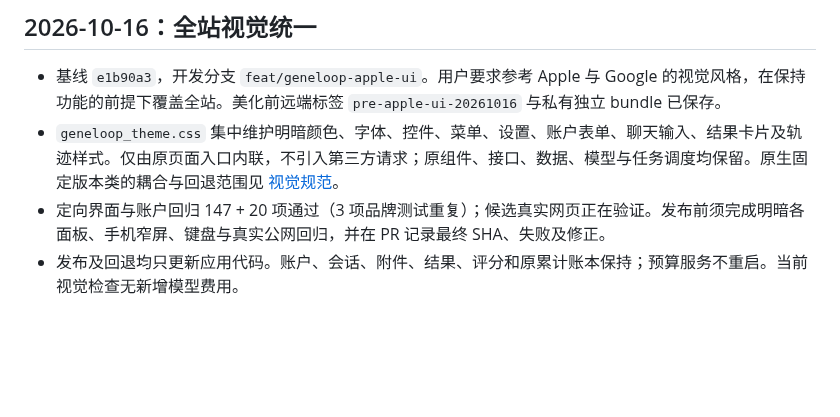
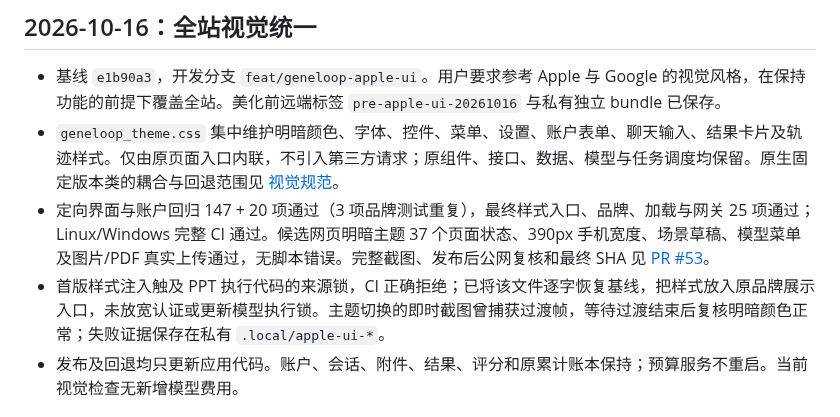
Before and after one commit to jingyio/DeepSeek-Harless, a Markdown page: docs/handoffs/main.md, the part around the change. Drawn GitHub-style; blank space fills up the shorter version.

Commit message:
记录全站视觉验收和认证边界

```diff
--- a/docs/handoffs/main.md
+++ b/docs/handoffs/main.md
@@ -4,7 +4,8 @@
 
 - 基线 `e1b90a3`，开发分支 `feat/geneloop-apple-ui`。用户要求参考 Apple 与 Google 的视觉风格，在保持功能的前提下覆盖全站。美化前远端标签 `pre-apple-ui-20261016` 与私有独立 bundle 已保存。
 - `geneloop_theme.css` 集中维护明暗颜色、字体、控件、菜单、设置、账户表单、聊天输入、结果卡片及轨迹样式。仅由原页面入口内联，不引入第三方请求；原组件、接口、数据、模型与任务调度均保留。原生固定版本类的耦合与回退范围见 [视觉规范](../geneloop-visual-system.md)。
-- 定向界面与账户回归 147 + 20 项通过（3 项品牌测试重复）；候选真实网页正在验证。发布前须完成明暗各面板、手机窄屏、键盘与真实公网回归，并在 PR 记录最终 SHA、失败及修正。
+- 定向界面与账户回归 147 + 20 项通过（3 项品牌测试重复），最终样式入口、品牌、加载与网关 25 项通过；Linux/Windows 完整 CI 通过。候选网页明暗主题 37 个页面状态、390px 手机宽度、场景草稿、模型菜单及图片/PDF 真实上传通过，无脚本错误。完整截图、发布后公网复核和最终 SHA 见 [PR #53](https://github.com/jingyio/DeepSeek-Harless/pull/53)。
+- 首版样式注入触及 PPT 执行代码的来源锁，CI 正确拒绝；已将该文件逐字恢复基线，把样式放入原品牌展示入口，未放宽认证或更新模型执行锁。主题切换的即时截图曾捕获过渡帧，等待过渡结束后复核明暗颜色正常；失败证据保存在私有 `.local/apple-ui-*`。
 - 发布及回退均只更新应用代码。账户、会话、附件、结果、评分和原累计账本保持；预算服务不重启。当前视觉检查无新增模型费用。
 
 ## 2026-10-16：输入菜单与工作状态统一
```
